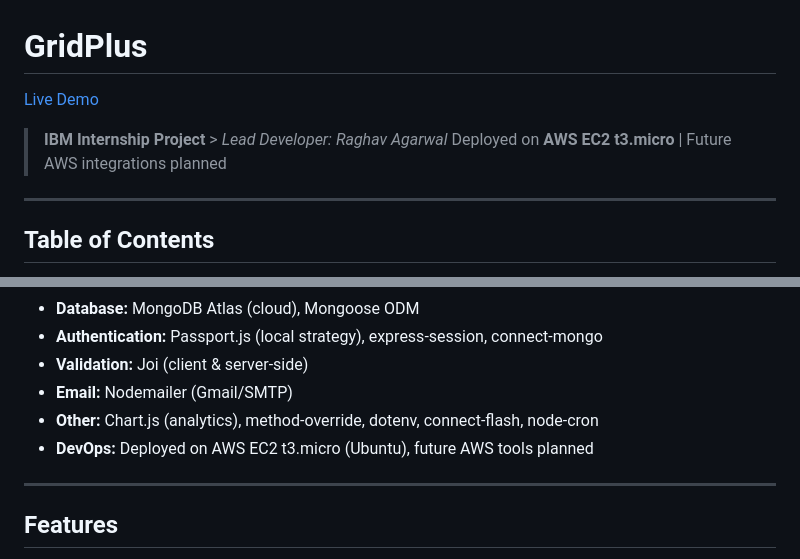
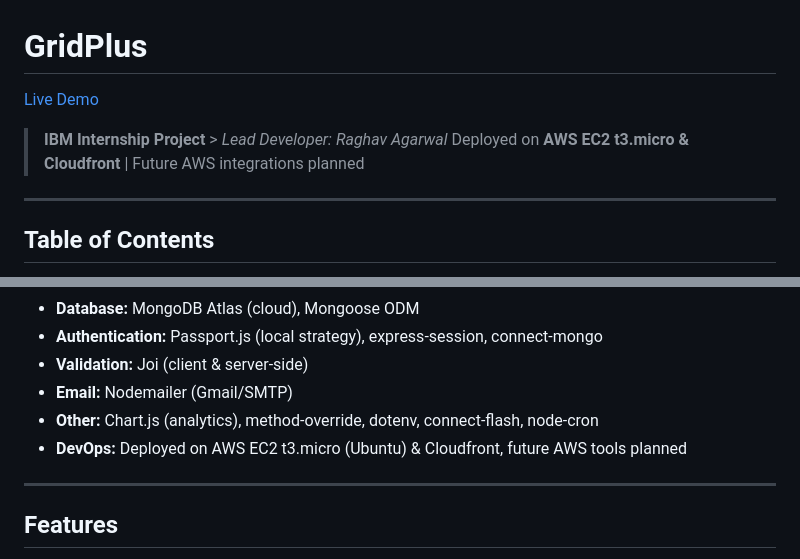
Before and after one commit to git-raghav/GridPlus, a Markdown page: README.md, 2 parts joined by grey strips. Drawn GitHub-style.

```diff
--- a/README.md
+++ b/README.md
@@ -4,6 +4,6 @@
 
 > **IBM Internship Project** > _Lead Developer: Raghav Agarwal_
-> Deployed on **AWS EC2 t3.micro** | Future AWS integrations planned
+> Deployed on **AWS EC2 t3.micro & Cloudfront** | Future AWS integrations planned
 
 ---
 
@@ -47,7 +47,7 @@
 -   **Validation:** Joi (client & server-side)
 -   **Email:** Nodemailer (Gmail/SMTP)
 -   **Other:** Chart.js (analytics), method-override, dotenv, connect-flash, node-cron
--   **DevOps:** Deployed on AWS EC2 t3.micro (Ubuntu), future AWS tools planned
+-   **DevOps:** Deployed on AWS EC2 t3.micro (Ubuntu) & Cloudfront, future AWS tools planned
 
 ---
 
```
Also changed, not shown: other parts of README.md (+1 -1 lines).
